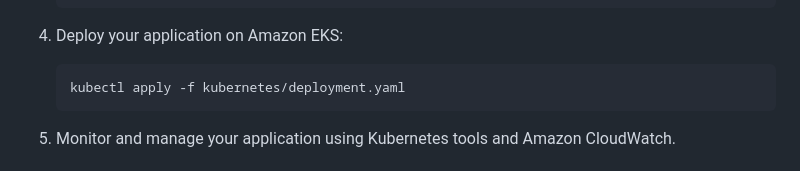
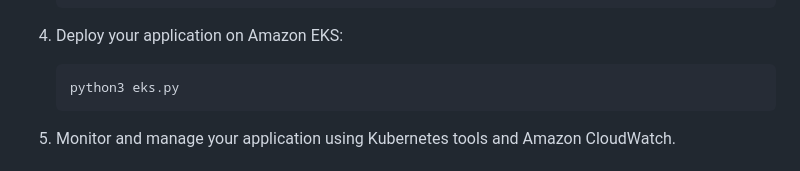
Before and after one commit to Kajalk-k/Monitoring-App, a Markdown page: README.md, the part around the change. GitHub-like rendering.

````diff
--- a/README.md
+++ b/README.md
@@ -55,7 +55,7 @@ Follow these steps to get started with this project:
 4. Deploy your application on Amazon EKS:
 
    ```bash
-   kubectl apply -f kubernetes/deployment.yaml
+   python3 eks.py
    ```
 
 5. Monitor and manage your application using Kubernetes tools and Amazon CloudWatch.
````
